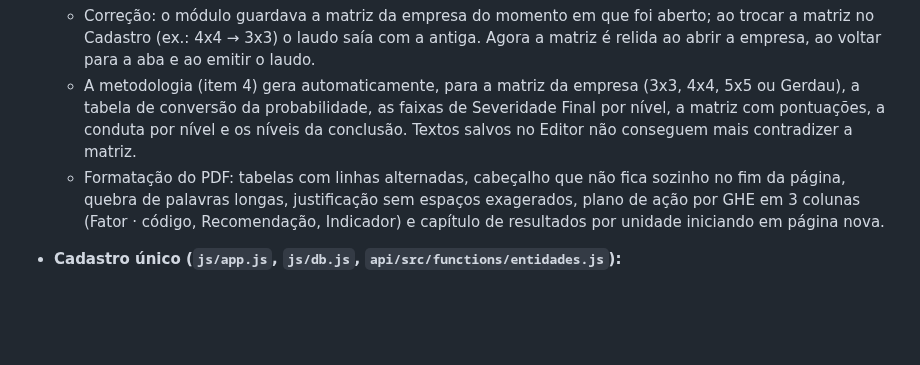
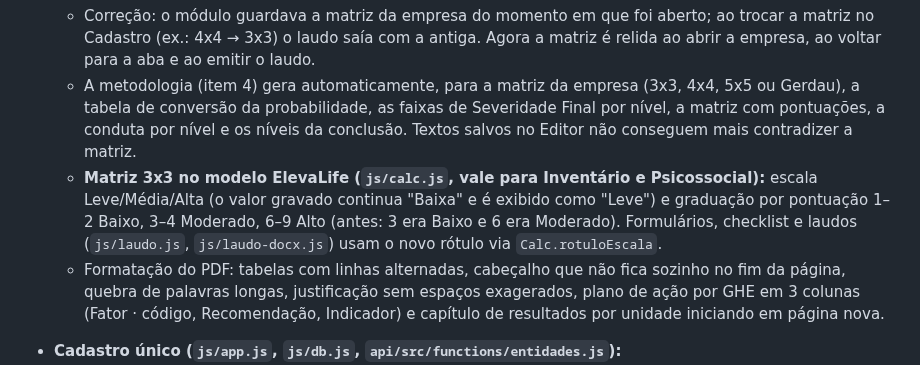
Before and after one commit to ComercialElevaLife/ElevaLife-Ergonomia, a Markdown page: docs/CHANGELOG.md, the part around the change. Rendered like a GitHub page; blank space fills up the shorter version.

```diff
--- a/docs/CHANGELOG.md
+++ b/docs/CHANGELOG.md
@@ -9,6 +9,7 @@ SIGE e Riscos Psicossociais passam a ser um pacote único. (A V 1.26 não chegou
 - **Laudo psicossocial adaptado a qualquer matriz (`psicossocial.html`):**
   - Correção: o módulo guardava a matriz da empresa do momento em que foi aberto; ao trocar a matriz no Cadastro (ex.: 4x4 → 3x3) o laudo saía com a antiga. Agora a matriz é relida ao abrir a empresa, ao voltar para a aba e ao emitir o laudo.
   - A metodologia (item 4) gera automaticamente, para a matriz da empresa (3x3, 4x4, 5x5 ou Gerdau), a tabela de conversão da probabilidade, as faixas de Severidade Final por nível, a matriz com pontuações, a conduta por nível e os níveis da conclusão. Textos salvos no Editor não conseguem mais contradizer a matriz.
+  - **Matriz 3x3 no modelo ElevaLife (`js/calc.js`, vale para Inventário e Psicossocial):** escala Leve/Média/Alta (o valor gravado continua "Baixa" e é exibido como "Leve") e graduação por pontuação 1–2 Baixo, 3–4 Moderado, 6–9 Alto (antes: 3 era Baixo e 6 era Moderado). Formulários, checklist e laudos (`js/laudo.js`, `js/laudo-docx.js`) usam o novo rótulo via `Calc.rotuloEscala`.
   - Formatação do PDF: tabelas com linhas alternadas, cabeçalho que não fica sozinho no fim da página, quebra de palavras longas, justificação sem espaços exagerados, plano de ação por GHE em 3 colunas (Fator · código, Recomendação, Indicador) e capítulo de resultados por unidade iniciando em página nova.
 
 - **Cadastro único (`js/app.js`, `js/db.js`, `api/src/functions/entidades.js`):**
```
